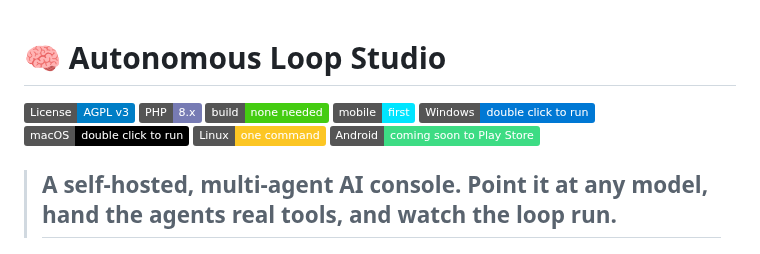
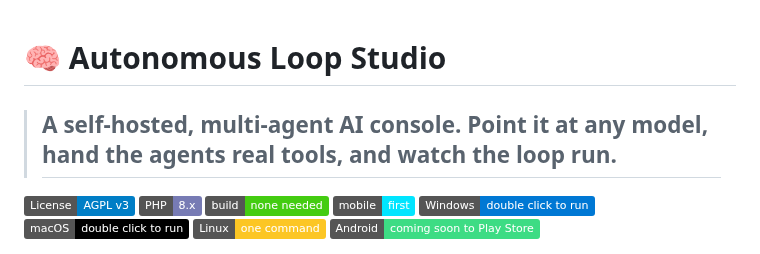
Before and after one commit to MBHudson/Autonomous, a Markdown page: README.md, the part around the change. Rendered like a GitHub page; badges without logos.

```diff
--- a/README.md
+++ b/README.md
@@ -1,4 +1,7 @@
 # 🧠 Autonomous Loop Studio
+
+> ## A self-hosted, multi-agent AI console. Point it at **any** model, hand the agents **real tools**, and watch the loop run.
+
 [![License: AGPL v3](https://img.shields.io/badge/License-AGPL_v3-blue.svg)](https://www.gnu.org/licenses/agpl-3.0)
 ![PHP](https://img.shields.io/badge/PHP-8.x-777BB4?logo=php&logoColor=white)
 ![No build step](https://img.shields.io/badge/build-none_needed-brightgreen)
@@ -8,7 +11,6 @@
 ![Linux](https://img.shields.io/badge/Linux-one_command-FCC624?logo=linux&logoColor=black)
 ![Android](https://img.shields.io/badge/Android-coming_soon_to_Play_Store-3DDC84?logo=android&logoColor=white)
 
-> ## A self-hosted, multi-agent AI console. Point it at **any** model, hand the agents **real tools**, and watch the loop run.
 
 
 ![Main screen](screenshots/mainscreen01.png)
```
